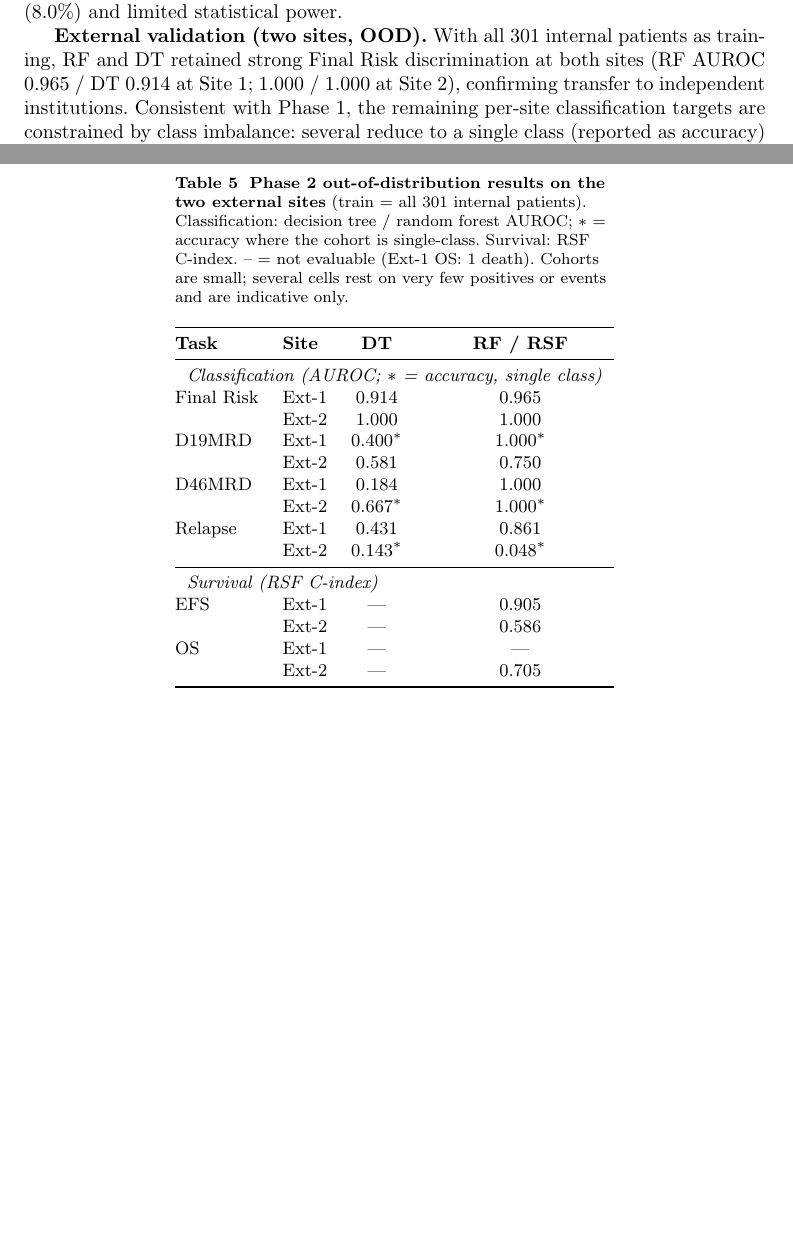
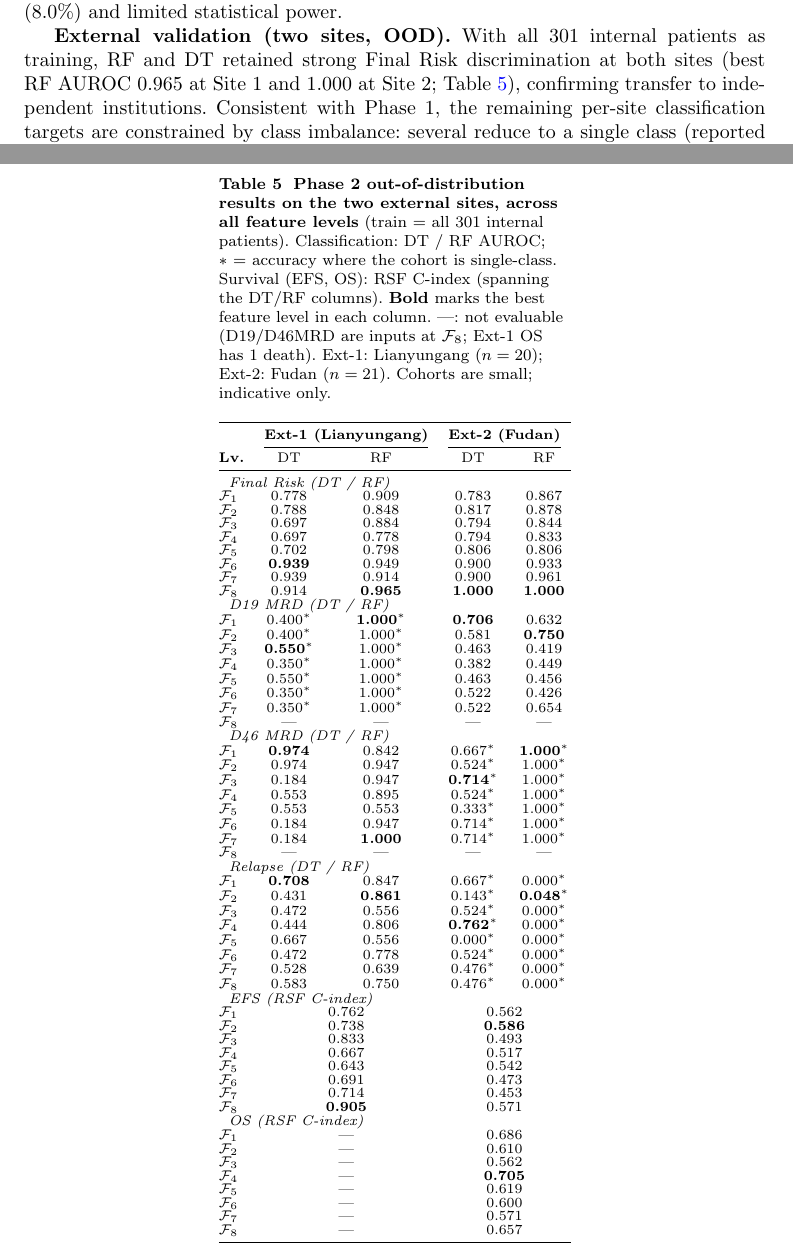
Before and after one commit to YanbeiJiang/ALL_prediction_NCS, a LaTeX paper (sn-article-template/sn-article.tex): two parts of pages 7 and 9 of 19, joined at a grey line, cut so that both start at the same text, the shorter picture padded with empty space. Compiled offline with pdfLaTeX.

Commit message:
Table 5: list all feature levels for Phase-2 external (both sites)
Expand the Phase-2 OOD table to the full F1-F8 grid per site (Ext-1
Lianyungang, Ext-2 Fudan): DT/RF AUROC (accuracy* where single-class),
RSF C-index for survival; bold marks the best feature level per column.
Mirrors Tables 2 and 4.

Co-Authored-By: Claude Opus 4.8 <noreply@anthropic.com>

```diff
--- a/sn-article-template/sn-article.tex
+++ b/sn-article-template/sn-article.tex
@@ -532,9 +532,9 @@ $\mathcal{F}_8$ & \multicolumn{2}{c}{0.607} & \multicolumn{2}{c}{\textbf{0.628}}
 
 \textbf{External validation (two sites, OOD).}
 With all 301 internal patients as training, RF and DT retained strong
-Final Risk discrimination at both sites (RF~AUROC 0.965 / DT 0.914 at
-Site~1; 1.000 / 1.000 at Site~2), confirming transfer to independent
-institutions.
+Final Risk discrimination at both sites (best RF~AUROC 0.965 at Site~1
+and 1.000 at Site~2; Table~\ref{tab:phase2_ext}), confirming transfer to
+independent institutions.
 Consistent with Phase~1, the remaining per-site classification targets
 are constrained by class imbalance: several reduce to a single class
 (reported as accuracy) or rest on one to two positives, so their AUROCs
@@ -543,36 +543,80 @@ For survival, the RSF transferred to Site~2 (EFS C-index~0.586 over
 21 events; OS~0.705 over 6 deaths); the Site~1 RSF is omitted for OS
 (1 death) and rests on only 3 events for EFS.
 
-\begin{table}[t]
+\begin{table}[p]
 \caption{\textbf{Phase~2 out-of-distribution results on the two external
-sites} (train~=~all 301 internal patients). Classification: decision
-tree / random forest AUROC; $*$~= accuracy where the cohort is
-single-class. Survival: RSF C-index. --~= not evaluable (Ext-1 OS: 1
-death). Cohorts are small; several cells rest on very few positives or
-events and are indicative only.}
+sites, across all feature levels} (train~=~all 301 internal patients).
+Classification: DT / RF AUROC; $*$~= accuracy where the cohort is
+single-class. Survival (EFS, OS): RSF C-index (spanning the DT/RF
+columns). \textbf{Bold} marks the best feature level in each column.
+\textemdash{}: not evaluable (D19/D46MRD are inputs at $\mathcal{F}_8$;
+Ext-1 OS has 1 death). Ext-1: Lianyungang ($n=20$); Ext-2: Fudan
+($n=21$). Cohorts are small; indicative only.}
 \label{tab:phase2_ext}
 \centering
-\small
-\setlength{\tabcolsep}{6pt}
-\begin{tabular}{@{}ll cc@{}}
+\footnotesize
+\renewcommand{\arraystretch}{0.84}
+\setlength{\tabcolsep}{5pt}
+\begin{tabular}{@{}l cc cc@{}}
 \toprule
-\textbf{Task} & \textbf{Site} & \textbf{DT} & \textbf{RF / RSF} \\
+ & \multicolumn{2}{c}{\textbf{Ext-1 (Lianyungang)}} & \multicolumn{2}{c}{\textbf{Ext-2 (Fudan)}} \\
+\cmidrule(lr){2-3}\cmidrule(lr){4-5}
+\textbf{Lv.} & DT & RF & DT & RF \\
 \midrule
-\multicolumn{4}{l}{\textit{Classification (AUROC; $*$ = accuracy, single class)}} \\
-Final Risk & Ext-1 & 0.914 & 0.965 \\
-           & Ext-2 & 1.000 & 1.000 \\
-D19MRD     & Ext-1 & 0.400$^*$ & 1.000$^*$ \\
-           & Ext-2 & 0.581 & 0.750 \\
-D46MRD     & Ext-1 & 0.184 & 1.000 \\
-           & Ext-2 & 0.667$^*$ & 1.000$^*$ \\
-Relapse    & Ext-1 & 0.431 & 0.861 \\
-           & Ext-2 & 0.143$^*$ & 0.048$^*$ \\
-\midrule
-\multicolumn{4}{l}{\textit{Survival (RSF C-index)}} \\
-EFS & Ext-1 & — & 0.905 \\
-    & Ext-2 & — & 0.586 \\
-OS  & Ext-1 & — & — \\
-    & Ext-2 & — & 0.705 \\
+\multicolumn{5}{l}{\textit{Final Risk (DT / RF)}} \\
+$\mathcal{F}_1$ & 0.778 & 0.909 & 0.783 & 0.867 \\
+$\mathcal{F}_2$ & 0.788 & 0.848 & 0.817 & 0.878 \\
+$\mathcal{F}_3$ & 0.697 & 0.884 & 0.794 & 0.844 \\
+$\mathcal{F}_4$ & 0.697 & 0.778 & 0.794 & 0.833 \\
+$\mathcal{F}_5$ & 0.702 & 0.798 & 0.806 & 0.806 \\
+$\mathcal{F}_6$ & \textbf{0.939} & 0.949 & 0.900 & 0.933 \\
+$\mathcal{F}_7$ & 0.939 & 0.914 & 0.900 & 0.961 \\
+$\mathcal{F}_8$ & 0.914 & \textbf{0.965} & \textbf{1.000} & \textbf{1.000} \\
+\multicolumn{5}{l}{\textit{D19 MRD (DT / RF)}} \\
+$\mathcal{F}_1$ & 0.400$^*$ & \textbf{1.000$^*$} & \textbf{0.706} & 0.632 \\
+$\mathcal{F}_2$ & 0.400$^*$ & 1.000$^*$ & 0.581 & \textbf{0.750} \\
+$\mathcal{F}_3$ & \textbf{0.550$^*$} & 1.000$^*$ & 0.463 & 0.419 \\
+$\mathcal{F}_4$ & 0.350$^*$ & 1.000$^*$ & 0.382 & 0.449 \\
+$\mathcal{F}_5$ & 0.550$^*$ & 1.000$^*$ & 0.463 & 0.456 \\
+$\mathcal{F}_6$ & 0.350$^*$ & 1.000$^*$ & 0.522 & 0.426 \\
+$\mathcal{F}_7$ & 0.350$^*$ & 1.000$^*$ & 0.522 & 0.654 \\
+$\mathcal{F}_8$ & \textemdash & \textemdash & \textemdash & \textemdash \\
+\multicolumn{5}{l}{\textit{D46 MRD (DT / RF)}} \\
+$\mathcal{F}_1$ & \textbf{0.974} & 0.842 & 0.667$^*$ & \textbf{1.000$^*$} \\
+$\mathcal{F}_2$ & 0.974 & 0.947 & 0.524$^*$ & 1.000$^*$ \\
+$\mathcal{F}_3$ & 0.184 & 0.947 & \textbf{0.714$^*$} & 1.000$^*$ \\
+$\mathcal{F}_4$ & 0.553 & 0.895 & 0.524$^*$ & 1.000$^*$ \\
+$\mathcal{F}_5$ & 0.553 & 0.553 & 0.333$^*$ & 1.000$^*$ \\
+$\mathcal{F}_6$ & 0.184 & 0.947 & 0.714$^*$ & 1.000$^*$ \\
+$\mathcal{F}_7$ & 0.184 & \textbf{1.000} & 0.714$^*$ & 1.000$^*$ \\
+$\mathcal{F}_8$ & \textemdash & \textemdash & \textemdash & \textemdash \\
+\multicolumn{5}{l}{\textit{Relapse (DT / RF)}} \\
+$\mathcal{F}_1$ & \textbf{0.708} & 0.847 & 0.667$^*$ & 0.000$^*$ \\
+$\mathcal{F}_2$ & 0.431 & \textbf{0.861} & 0.143$^*$ & \textbf{0.048$^*$} \\
+$\mathcal{F}_3$ & 0.472 & 0.556 & 0.524$^*$ & 0.000$^*$ \\
+$\mathcal{F}_4$ & 0.444 & 0.806 & \textbf{0.762$^*$} & 0.000$^*$ \\
+$\mathcal{F}_5$ & 0.667 & 0.556 & 0.000$^*$ & 0.000$^*$ \\
+$\mathcal{F}_6$ & 0.472 & 0.778 & 0.524$^*$ & 0.000$^*$ \\
+$\mathcal{F}_7$ & 0.528 & 0.639 & 0.476$^*$ & 0.000$^*$ \\
+$\mathcal{F}_8$ & 0.583 & 0.750 & 0.476$^*$ & 0.000$^*$ \\
+\multicolumn{5}{l}{\textit{EFS (RSF C-index)}} \\
+$\mathcal{F}_1$ & \multicolumn{2}{c}{0.762} & \multicolumn{2}{c}{0.562} \\
+$\mathcal{F}_2$ & \multicolumn{2}{c}{0.738} & \multicolumn{2}{c}{\textbf{0.586}} \\
+$\mathcal{F}_3$ & \multicolumn{2}{c}{0.833} & \multicolumn{2}{c}{0.493} \\
+$\mathcal{F}_4$ & \multicolumn{2}{c}{0.667} & \multicolumn{2}{c}{0.517} \\
+$\mathcal{F}_5$ & \multicolumn{2}{c}{0.643} & \multicolumn{2}{c}{0.542} \\
+$\mathcal{F}_6$ & \multicolumn{2}{c}{0.691} & \multicolumn{2}{c}{0.473} \\
+$\mathcal{F}_7$ & \multicolumn{2}{c}{0.714} & \multicolumn{2}{c}{0.453} \\
+$\mathcal{F}_8$ & \multicolumn{2}{c}{\textbf{0.905}} & \multicolumn{2}{c}{0.571} \\
+\multicolumn{5}{l}{\textit{OS (RSF C-index)}} \\
+$\mathcal{F}_1$ & \multicolumn{2}{c}{\textemdash} & \multicolumn{2}{c}{0.686} \\
+$\mathcal{F}_2$ & \multicolumn{2}{c}{\textemdash} & \multicolumn{2}{c}{0.610} \\
+$\mathcal{F}_3$ & \multicolumn{2}{c}{\textemdash} & \multicolumn{2}{c}{0.562} \\
+$\mathcal{F}_4$ & \multicolumn{2}{c}{\textemdash} & \multicolumn{2}{c}{\textbf{0.705}} \\
+$\mathcal{F}_5$ & \multicolumn{2}{c}{\textemdash} & \multicolumn{2}{c}{0.619} \\
+$\mathcal{F}_6$ & \multicolumn{2}{c}{\textemdash} & \multicolumn{2}{c}{0.600} \\
+$\mathcal{F}_7$ & \multicolumn{2}{c}{\textemdash} & \multicolumn{2}{c}{0.571} \\
+$\mathcal{F}_8$ & \multicolumn{2}{c}{\textemdash} & \multicolumn{2}{c}{0.657} \\
 \bottomrule
 \end{tabular}
 \end{table}
```
Also changed, not shown: sn-article-template/sn-article.pdf.
